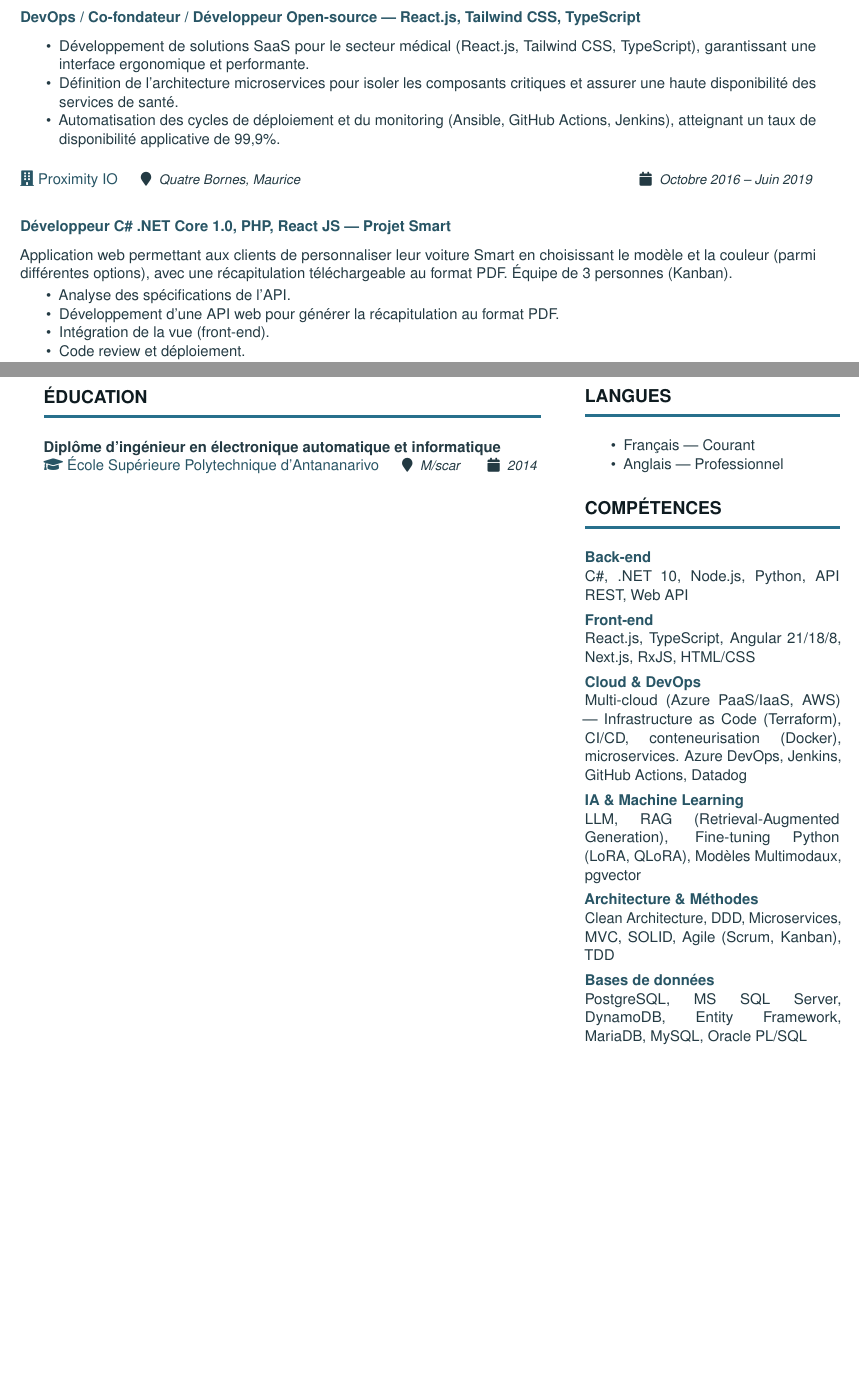
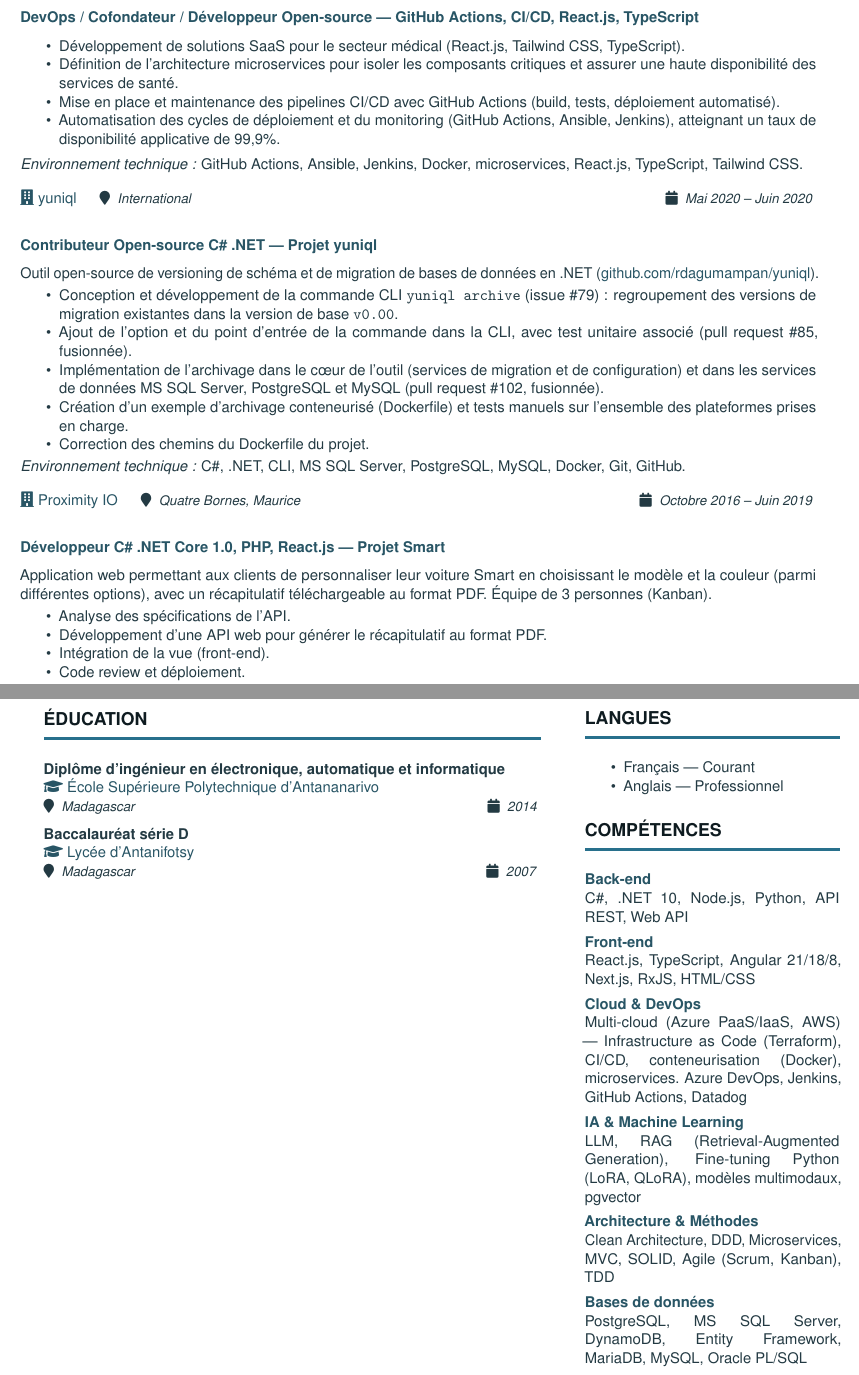
Before and after one commit to gasystarttask/resume, a LaTeX CV (cv.dotnet-angular.tex): two parts of pages 3 and 5 of 5, joined at a grey line, cut so that both start at the same text, the shorter picture padded with empty space. Compiled offline with pdfLaTeX.

Commit message:
docs(cv): update resume dotnet angular

```diff
--- a/cv.dotnet-angular.tex
+++ b/cv.dotnet-angular.tex
@@ -209,19 +209,42 @@ Migration des données d'une base de données Oracle vers MS SQL Server. Équipe
 \vspace{10pt}
 
 \needspace{11\baselineskip}
-\noindent\textcolor{primary}{ \faBuilding\ Latro.link et yuniql} \quad
+\noindent\textcolor{primary}{ \faBuilding\ Latro.link} \quad
 \textit{ \small \textcolor{darkgray}{ \faMapMarker\ } International } \hfill
-\textit{ \small \textcolor{darkgray}{ \faCalendar\ } 2020 -- 2025 }
+\textit{ \small \textcolor{darkgray}{ \faCalendar\ } Décembre 2023 -- Décembre 2025 }
 
 \vspace{4pt}
 
-\subsection*{DevOps / Co-fondateur / Développeur Open-source --- React.js, Tailwind CSS, TypeScript}
+\subsection*{DevOps / Cofondateur / Développeur Open-source --- GitHub Actions, CI/CD, React.js, TypeScript}
 \color{darkgray}
 \begin{itemize}
-  \item Développement de solutions SaaS pour le secteur médical (React.js, Tailwind CSS, TypeScript), garantissant une interface ergonomique et performante.
+  \item Développement de solutions SaaS pour le secteur médical (React.js, Tailwind CSS, TypeScript).
   \item Définition de l'architecture microservices pour isoler les composants critiques et assurer une haute disponibilité des services de santé.
-  \item Automatisation des cycles de déploiement et du monitoring (Ansible, GitHub Actions, Jenkins), atteignant un taux de disponibilité applicative de 99,9\%.
+  \item Mise en place et maintenance des pipelines CI/CD avec GitHub Actions (build, tests, déploiement automatisé).
+  \item Automatisation des cycles de déploiement et du monitoring (GitHub Actions, Ansible, Jenkins), atteignant un taux de disponibilité applicative de 99,9\%.
 \end{itemize}
+\textit{Environnement technique~:} GitHub Actions, Ansible, Jenkins, Docker, microservices, React.js, TypeScript, Tailwind CSS.
+
+\vspace{10pt}
+
+\needspace{11\baselineskip}
+\noindent\textcolor{primary}{ \faBuilding\ yuniql} \quad
+\textit{ \small \textcolor{darkgray}{ \faMapMarker\ } International } \hfill
+\textit{ \small \textcolor{darkgray}{ \faCalendar\ } Mai 2020 -- Juin 2020 }
+
+\vspace{4pt}
+
+\subsection*{Contributeur Open-source C\# .NET --- Projet yuniql}
+\color{darkgray}
+Outil open-source de versioning de schéma et de migration de bases de données en .NET (\href{https://github.com/rdagumampan/yuniql}{github.com/rdagumampan/yuniql}).
+\begin{itemize}
+  \item Conception et développement de la commande CLI \texttt{yuniql archive} (issue \#79)~: regroupement des versions de migration existantes dans la version de base \texttt{v0.00}.
+  \item Ajout de l'option et du point d'entrée de la commande dans la CLI, avec test unitaire associé (pull request \#85, fusionnée).
+  \item Implémentation de l'archivage dans le cœur de l'outil (services de migration et de configuration) et dans les services de données MS SQL Server, PostgreSQL et MySQL (pull request \#102, fusionnée).
+  \item Création d'un exemple d'archivage conteneurisé (Dockerfile) et tests manuels sur l'ensemble des plateformes prises en charge.
+  \item Correction des chemins du Dockerfile du projet.
+\end{itemize}
+\textit{Environnement technique~:} C\#, .NET, CLI, MS SQL Server, PostgreSQL, MySQL, Docker, Git, GitHub.
 
 \vspace{10pt}
 
@@ -232,12 +255,12 @@ Migration des données d'une base de données Oracle vers MS SQL Server. Équipe
 
 \vspace{4pt}
 
-\subsection*{Développeur C\# .NET Core 1.0, PHP, React JS --- Projet Smart}
+\subsection*{Développeur C\# .NET Core 1.0, PHP, React.js --- Projet Smart}
 \color{darkgray}
-Application web permettant aux clients de personnaliser leur voiture Smart en choisissant le modèle et la couleur (parmi différentes options), avec une récapitulation téléchargeable au format PDF. Équipe de 3 personnes (Kanban).
+Application web permettant aux clients de personnaliser leur voiture Smart en choisissant le modèle et la couleur (parmi différentes options), avec un récapitulatif téléchargeable au format PDF. Équipe de 3 personnes (Kanban).
 \begin{itemize}
   \item Analyse des spécifications de l'API.
-  \item Développement d'une API web pour générer la récapitulation au format PDF.
+  \item Développement d'une API web pour générer le récapitulatif au format PDF.
   \item Intégration de la vue (front-end).
   \item Code review et déploiement.
   \item Rédaction de la documentation technique.
@@ -275,5 +298,5 @@ Application web « Super Savvy Me » pour la vente de produits des marques P\&G.
 
 \subsection*{Développeur Backend PHP / Frontend React.js --- Projet Objective Pose}
 \color{darkgray}
-Application web pour l'évaluation des compétences des clients concernant l'installation de sols (avec différentes options). À la fin des étapes, une récapitulation et une suggestion sont proposées selon le niveau de compétence. Équipe de 4 personnes (Kanban).
+Application web pour l'évaluation des compétences des clients concernant l'installation de sols (avec différentes options). À la fin des étapes, un récapitulatif et une suggestion sont proposés selon le niveau de compétence. Équipe de 4 personnes (Kanban).
 \begin{itemize}
@@ -362,9 +385,15 @@ Application web de traitement semi-automatique des signaux EEG. Équipe de 3 per
 \begin{minipage}[t]{\linewidth}
 \section*{ÉDUCATION}
 
-\textbf{Diplôme d'ingénieur en électronique automatique et informatique}\\
-\textcolor{primary}{ \faGraduationCap\ École Supérieure Polytechnique d'Antananarivo} \quad
-\textit{ \small \textcolor{darkgray}{ \faMapMarker\ } M/scar } \hfill  \textit{ \small \textcolor{darkgray}{ \faCalendar\ } 2014 }
+\textbf{Diplôme d'ingénieur en électronique, automatique et informatique}\\
+\textcolor{primary}{ \faGraduationCap\ École Supérieure Polytechnique d'Antananarivo}\\
+\textit{ \small \textcolor{darkgray}{ \faMapMarker\ } Madagascar } \hfill  \textit{ \small \textcolor{darkgray}{ \faCalendar\ } 2014 }
+
+\vspace{6pt}
+
+\textbf{Baccalauréat série D}\\
+\textcolor{primary}{ \faGraduationCap\ Lycée d'Antanifotsy}\\
+\textit{ \small \textcolor{darkgray}{ \faMapMarker\ } Madagascar } \hfill  \textit{ \small \textcolor{darkgray}{ \faCalendar\ } 2007 }
 \end{minipage}
 &
 \begin{minipage}[t]{\linewidth}
@@ -394,7 +423,7 @@ Application web de traitement semi-automatique des signaux EEG. Équipe de 3 per
 \vspace{4pt}
 
 \textbf{\color{primary} IA \& Machine Learning}\\
-\color{darkgray} LLM, RAG (Retrieval-Augmented Generation), Fine-tuning Python (LoRA, QLoRA), Modèles Multimodaux, pgvector
+\color{darkgray} LLM, RAG (Retrieval-Augmented Generation), Fine-tuning Python (LoRA, QLoRA), modèles multimodaux, pgvector
 
 \vspace{4pt}
 
```
Also changed, not shown: cv.dotnet-angular.tex (42 more changed lines).
